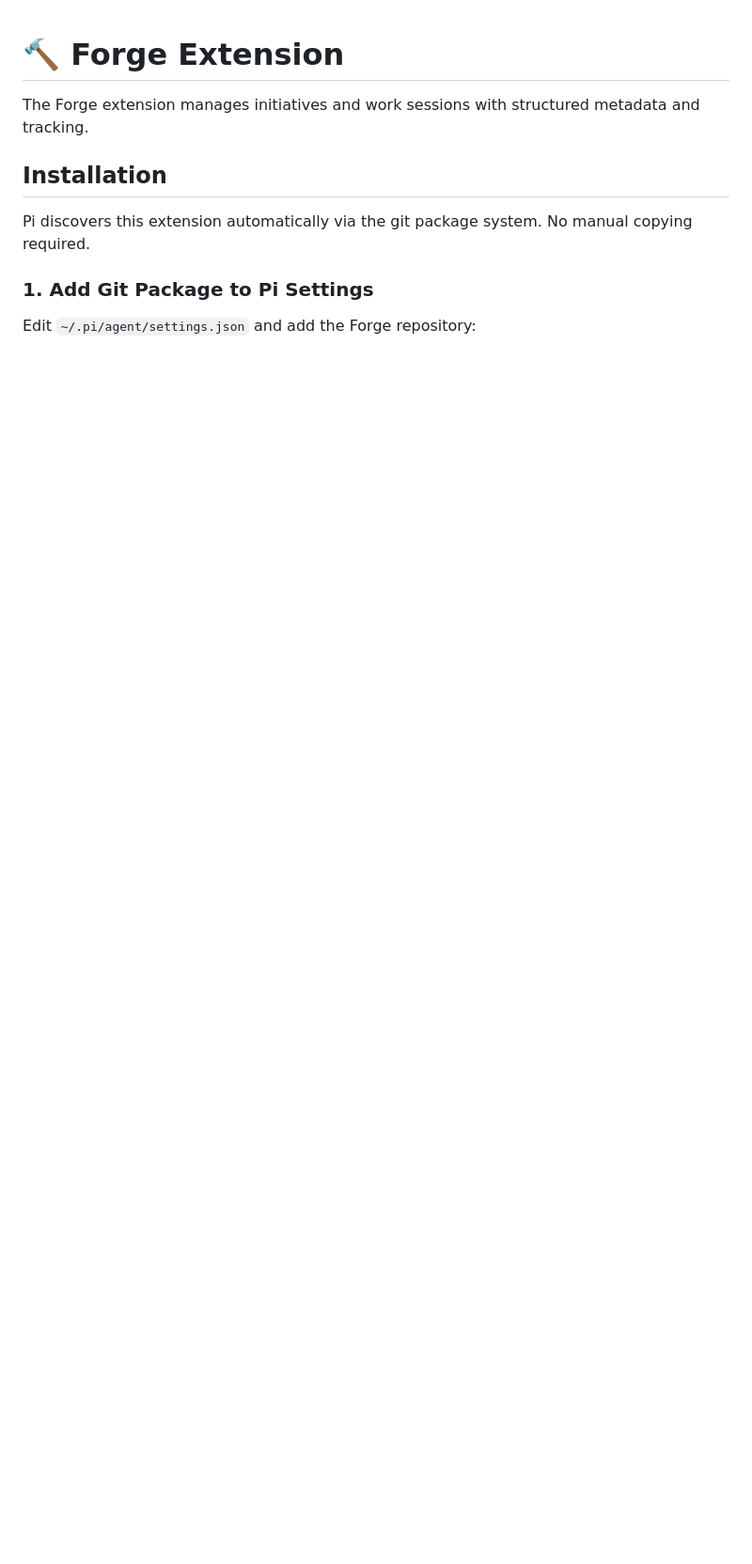
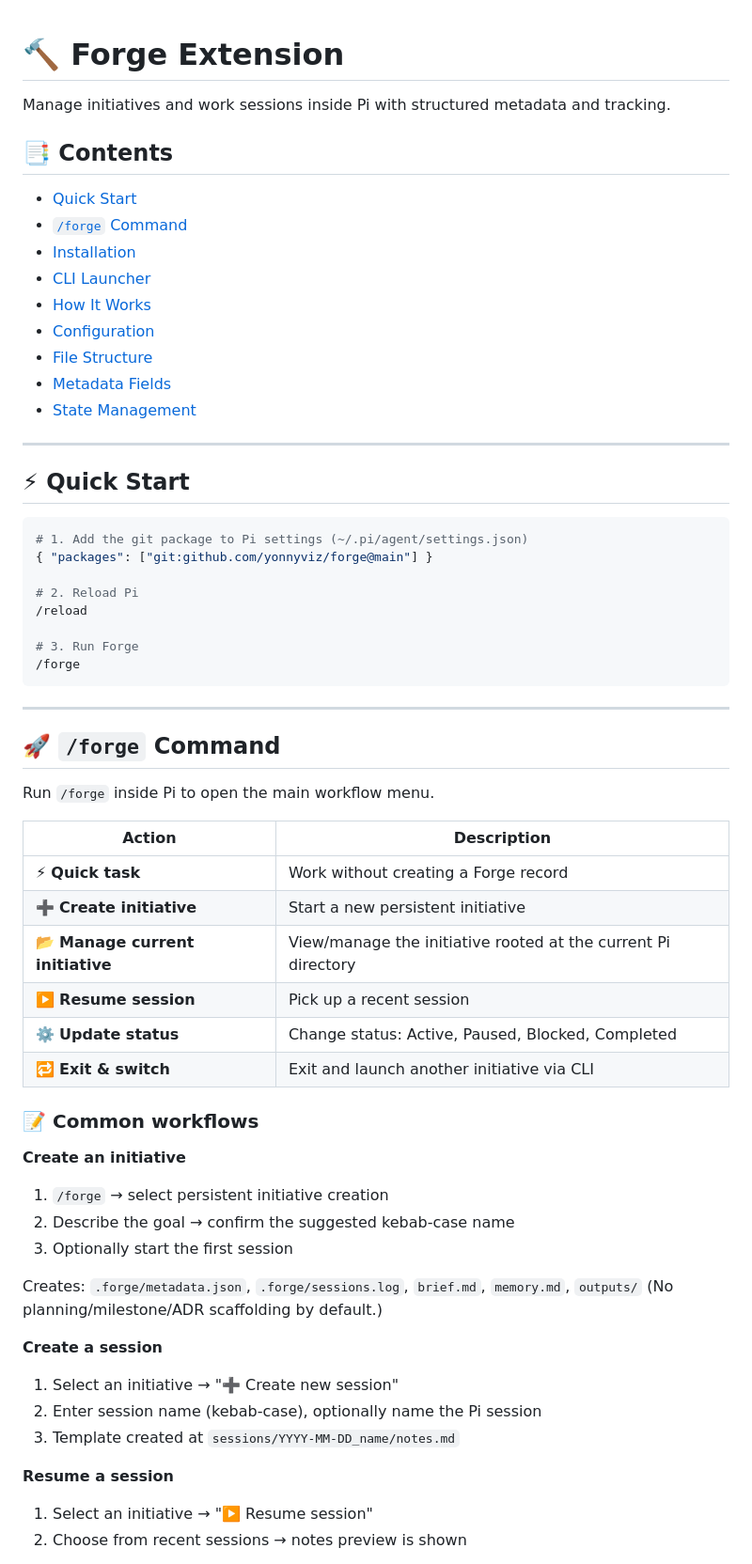
Before and after one commit to yonnyviz/forge, a Markdown page: README.md, the part around one of its changes. Shown at 94% size. Rendered like a GitHub page; blank space fills up the shorter version.

````diff
--- a/README.md
+++ b/README.md
@@ -1,11 +1,65 @@
 # 🔨 Forge Extension
 
-The Forge extension manages initiatives and work sessions with structured metadata and tracking.
+Manage initiatives and work sessions inside Pi with structured metadata and tracking.
 
-## Installation
+## 📑 Contents
 
-Pi discovers this extension automatically via the git package system. No manual copying required.
+- [Quick Start](#-quick-start)
+- [`/forge` Command](#-forge-command)
+- [Installation](#-installation)
+- [CLI Launcher](#-cli-launcher)
+- [How It Works](#-how-it-works)
+- [Configuration](#-configuration)
+- [File Structure](#-file-structure)
+- [Metadata Fields](#-metadata-fields)
+- [State Management](#-state-management)
 
-### 1. Add Git Package to Pi Settings
+---
 
-Edit `~/.pi/agent/settings.json` and add the Forge repository:
+## ⚡ Quick Start
+
+```bash
+# 1. Add the git package to Pi settings (~/.pi/agent/settings.json)
+{ "packages": ["git:github.com/yonnyviz/forge@main"] }
+
+# 2. Reload Pi
+/reload
+
+# 3. Run Forge
+/forge
+```
+
+---
+
+## 🚀 `/forge` Command
+
+Run `/forge` inside Pi to open the main workflow menu.
+
+| Action | Description |
+|---|---|
+| ⚡ **Quick task** | Work without creating a Forge record |
+| ➕ **Create initiative** | Start a new persistent initiative |
+| 📂 **Manage current initiative** | View/manage the initiative rooted at the current Pi directory |
+| ▶️ **Resume session** | Pick up a recent session |
+| ⚙️ **Update status** | Change status: Active, Paused, Blocked, Completed |
+| 🔁 **Exit & switch** | Exit and launch another initiative via CLI |
+
+### 📝 Common workflows
+
+**Create an initiative**
+1. `/forge` → select persistent initiative creation
+2. Describe the goal → confirm the suggested kebab-case name
+3. Optionally start the first session
+
+Creates: `.forge/metadata.json`, `.forge/sessions.log`, `brief.md`, `memory.md`, `outputs/`
+(No planning/milestone/ADR scaffolding by default.)
+
+**Create a session**
+1. Select an initiative → "➕ Create new session"
+2. Enter session name (kebab-case), optionally name the Pi session
+3. Template created at `sessions/YYYY-MM-DD_name/notes.md`
+
+**Resume a session**
+1. Select an initiative → "▶️ Resume session"
+2. Choose from recent sessions → notes preview is shown
+
````
Also changed, not shown: other parts of README.md (+83 -159 lines).
